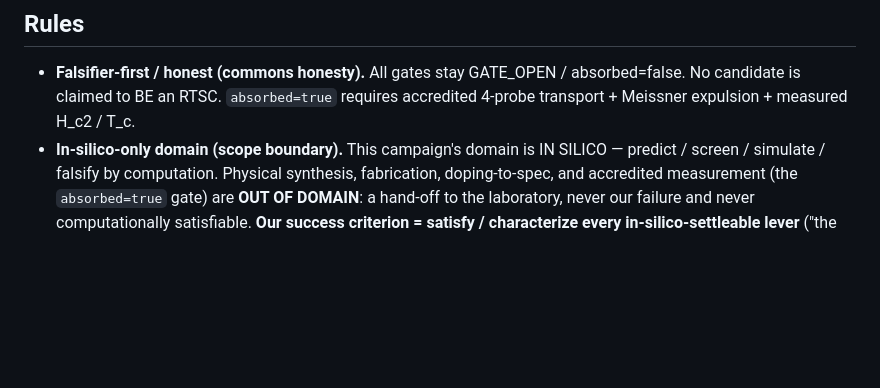
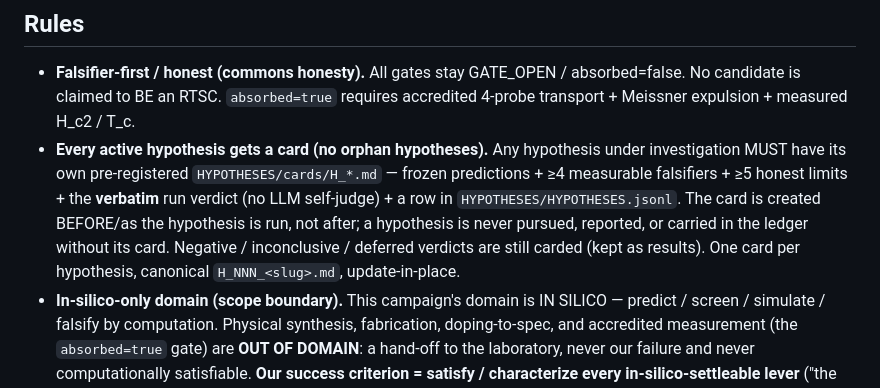
Before and after one commit to dancinlab/rtsc, a Markdown page: CLAUDE.md, the part around the change. GitHub-like rendering; blank space fills up the shorter version.

Commit message:
docs: pin 'every active hypothesis gets a card' rule (rtsc/CLAUDE.md) (#35)
Any hypothesis under investigation MUST have its own pre-registered HYPOTHESES/cards/H_*.md (frozen
predictions + >=4 measurable falsifiers + >=5 honest limits + verbatim verdict + a HYPOTHESES.jsonl
row), created before/as it is run. No orphan hypotheses; negatives/deferred still carded; one card
per hypothesis, canonical H_NNN_<slug>.md, update-in-place.

Co-authored-by: nbcorr-agent <mk55911@proton.me>
Co-authored-by: Claude Opus 4.8 (1M context) <noreply@anthropic.com>

```diff
--- a/CLAUDE.md
+++ b/CLAUDE.md
@@ -27,6 +27,13 @@ rtsc/
 - **Falsifier-first / honest (commons honesty).** All gates stay GATE_OPEN /
   absorbed=false. No candidate is claimed to BE an RTSC. `absorbed=true` requires
   accredited 4-probe transport + Meissner expulsion + measured H_c2 / T_c.
+- **Every active hypothesis gets a card (no orphan hypotheses).** Any hypothesis under investigation
+  MUST have its own pre-registered `HYPOTHESES/cards/H_*.md` — frozen predictions + ≥4 measurable
+  falsifiers + ≥5 honest limits + the **verbatim** run verdict (no LLM self-judge) + a row in
+  `HYPOTHESES/HYPOTHESES.jsonl`. The card is created BEFORE/as the hypothesis is run, not after; a
+  hypothesis is never pursued, reported, or carried in the ledger without its card. Negative /
+  inconclusive / deferred verdicts are still carded (kept as results). One card per hypothesis,
+  canonical `H_NNN_<slug>.md`, update-in-place.
 - **In-silico-only domain (scope boundary).** This campaign's domain is IN SILICO — predict /
   screen / simulate / falsify by computation. Physical synthesis, fabrication, doping-to-spec, and
   accredited measurement (the `absorbed=true` gate) are **OUT OF DOMAIN**: a hand-off to the
```
Also changed, not shown: CHANGELOG.md (+4 -0 lines).
